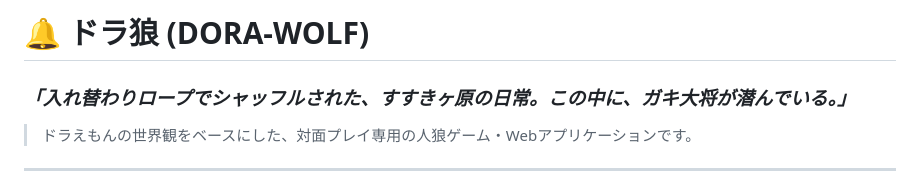
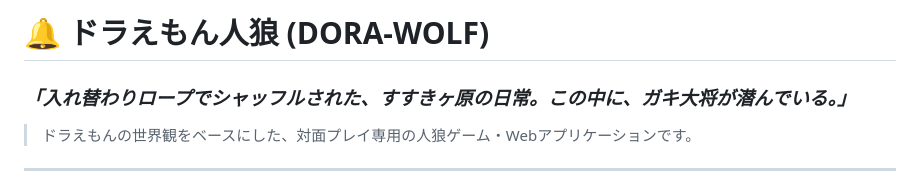
Before and after one commit to YUSEITASHIRO/Dora-wolf, a Markdown page: README.md, the part around the change. Drawn GitHub-style.

```diff
--- a/README.md
+++ b/README.md
@@ -1,4 +1,4 @@
-# 🔔 ドラ狼 (DORA-WOLF)
+# 🔔 ドラえもん人狼 (DORA-WOLF)
 
 ### *「入れ替わりロープでシャッフルされた、すすきヶ原の日常。この中に、ガキ大将が潜んでいる。」*
 > ドラえもんの世界観をベースにした、対面プレイ専用の人狼ゲーム・Webアプリケーションです。
```
